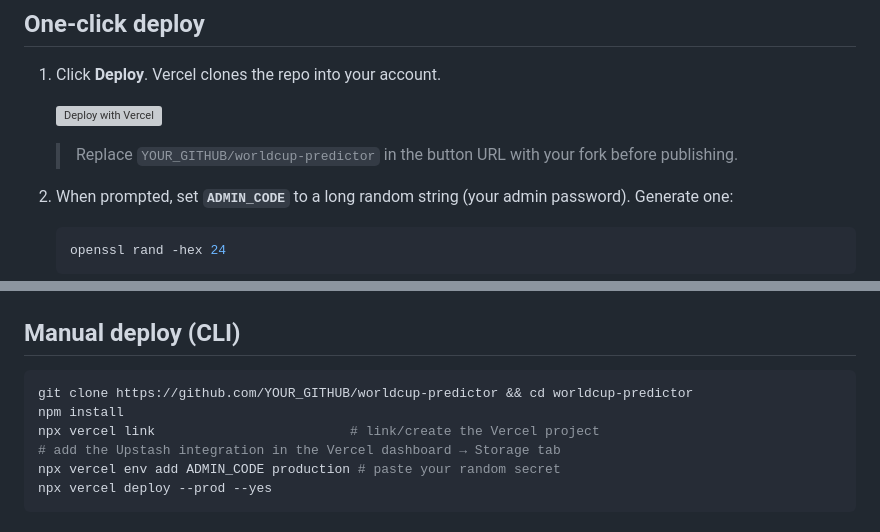
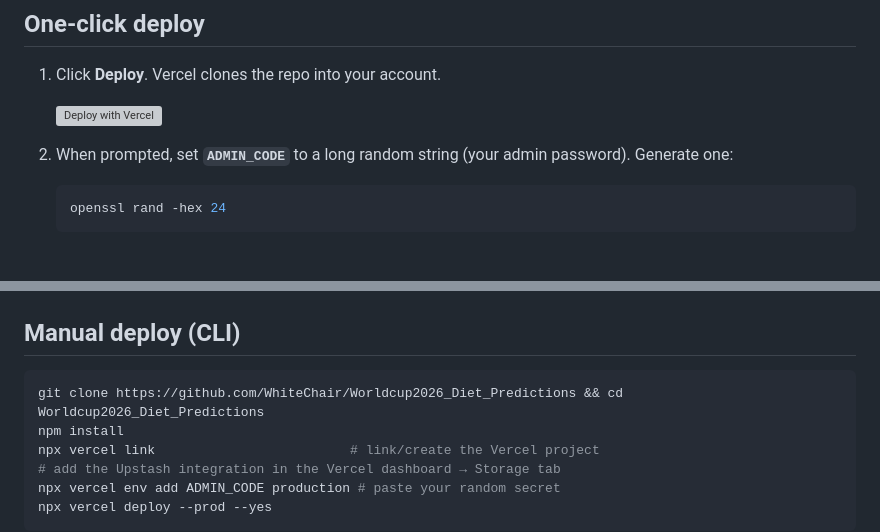
Before and after one commit to WhiteChair/Worldcup2026_Diet_Predictions, a Markdown page: README.md, 2 parts joined by grey strips. Rendered like a GitHub page; blank space fills up the shorter version; grey boxes are pictures that could not be loaded.

Commit message:
Point deploy button and clone URL at the published repo
Co-Authored-By: Claude Opus 4.7 <noreply@anthropic.com>

````diff
--- a/README.md
+++ b/README.md
@@ -23,9 +23,7 @@ Most office prediction games are spreadsheets that fall apart by the round of 16
 
 1. Click **Deploy**. Vercel clones the repo into your account.
 
-   [![Deploy with Vercel](https://vercel.com/button)](https://vercel.com/new/clone?repository-url=https://github.com/YOUR_GITHUB/worldcup-predictor&env=ADMIN_CODE&envDescription=A%20long%20random%20admin%20password%20(server-side%20only)&stores=%5B%7B%22type%22%3A%22integration%22%2C%22integrationSlug%22%3A%22upstash%22%2C%22productSlug%22%3A%22upstash-kv%22%7D%5D)
-
-   > Replace `YOUR_GITHUB/worldcup-predictor` in the button URL with your fork before publishing.
+   [![Deploy with Vercel](https://vercel.com/button)](https://vercel.com/new/clone?repository-url=https://github.com/WhiteChair/Worldcup2026_Diet_Predictions&env=ADMIN_CODE&envDescription=A%20long%20random%20admin%20password%20(server-side%20only)&stores=%5B%7B%22type%22%3A%22integration%22%2C%22integrationSlug%22%3A%22upstash%22%2C%22productSlug%22%3A%22upstash-kv%22%7D%5D)
 
 2. When prompted, set **`ADMIN_CODE`** to a long random string (your admin password). Generate one:
    ```bash
@@ -41,7 +39,7 @@ That's it.
 ## Manual deploy (CLI)
 
 ```bash
-git clone https://github.com/YOUR_GITHUB/worldcup-predictor && cd worldcup-predictor
+git clone https://github.com/WhiteChair/Worldcup2026_Diet_Predictions && cd Worldcup2026_Diet_Predictions
 npm install
 npx vercel link                         # link/create the Vercel project
 # add the Upstash integration in the Vercel dashboard → Storage tab
````
